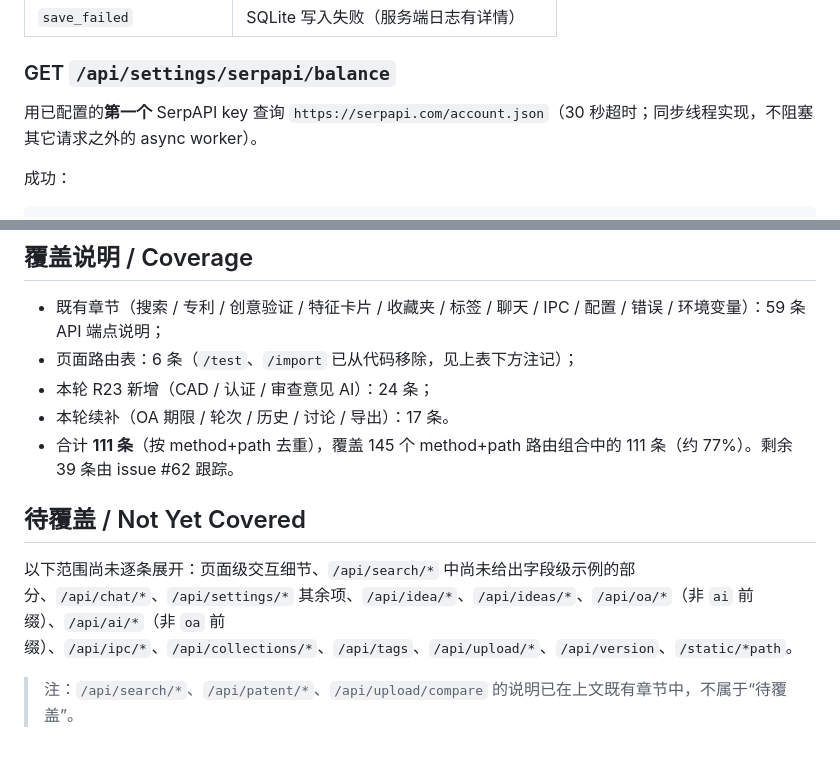
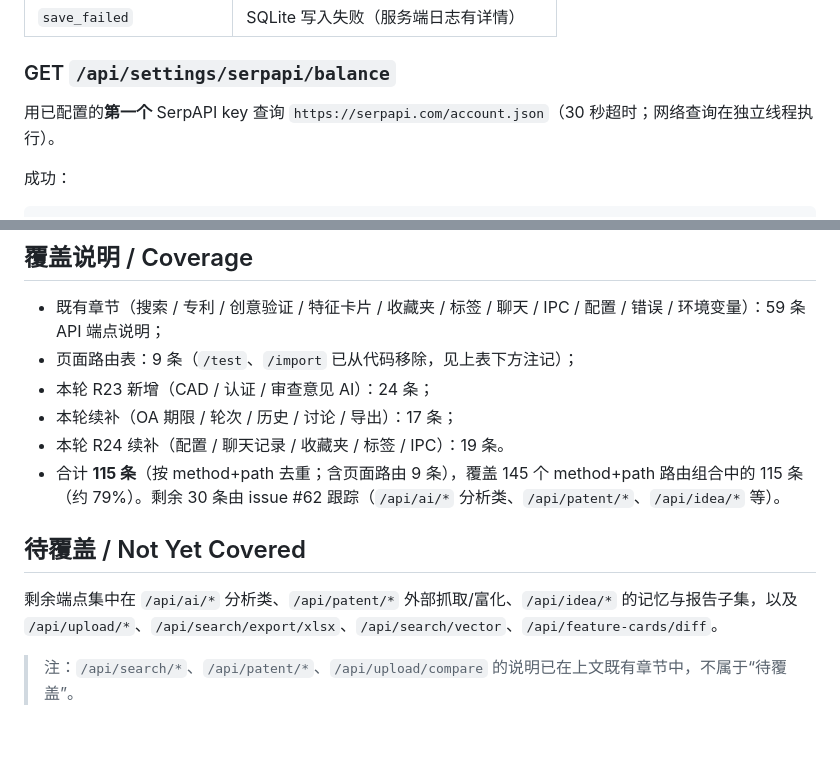
Before and after one commit to jsshwqz/innoforge, a Markdown page: docs/API.md, 2 parts joined by grey strips. Drawn GitHub-style.

```diff
--- a/docs/API.md
+++ b/docs/API.md
@@ -1373,7 +1373,7 @@ Response:
 
 ### GET `/api/settings/serpapi/balance`
 
-用已配置的**第一个** SerpAPI key 查询 `https://serpapi.com/account.json`（30 秒超时；同步线程实现，不阻塞其它请求之外的 async worker）。
+用已配置的**第一个** SerpAPI key 查询 `https://serpapi.com/account.json`（30 秒超时；网络查询在独立线程执行）。
 
 成功：
 
@@ -1491,13 +1491,14 @@ Response:
 ## 覆盖说明 / Coverage
 
 - 既有章节（搜索 / 专利 / 创意验证 / 特征卡片 / 收藏夹 / 标签 / 聊天 / IPC / 配置 / 错误 / 环境变量）：59 条 API 端点说明；
-- 页面路由表：6 条（`/test`、`/import` 已从代码移除，见上表下方注记）；
+- 页面路由表：9 条（`/test`、`/import` 已从代码移除，见上表下方注记）；
 - 本轮 R23 新增（CAD / 认证 / 审查意见 AI）：24 条；
-- 本轮续补（OA 期限 / 轮次 / 历史 / 讨论 / 导出）：17 条。
-- 合计 **111 条**（按 method+path 去重），覆盖 145 个 method+path 路由组合中的 111 条（约 77%）。剩余 39 条由 issue #62 跟踪。
+- 本轮续补（OA 期限 / 轮次 / 历史 / 讨论 / 导出）：17 条；
+- 本轮 R24 续补（配置 / 聊天记录 / 收藏夹 / 标签 / IPC）：19 条。
+- 合计 **115 条**（按 method+path 去重；含页面路由 9 条），覆盖 145 个 method+path 路由组合中的 115 条（约 79%）。剩余 30 条由 issue #62 跟踪（`/api/ai/*` 分析类、`/api/patent/*`、`/api/idea/*` 等）。
 
 ## 待覆盖 / Not Yet Covered
 
-以下范围尚未逐条展开：页面级交互细节、`/api/search/*` 中尚未给出字段级示例的部分、`/api/chat/*`、`/api/settings/*` 其余项、`/api/idea/*`、`/api/ideas/*`、`/api/oa/*`（非 `ai` 前缀）、`/api/ai/*`（非 `oa` 前缀）、`/api/ipc/*`、`/api/collections/*`、`/api/tags`、`/api/upload/*`、`/api/version`、`/static/*path`。
+剩余端点集中在 `/api/ai/*` 分析类、`/api/patent/*` 外部抓取/富化、`/api/idea/*` 的记忆与报告子集，以及 `/api/upload/*`、`/api/search/export/xlsx`、`/api/search/vector`、`/api/feature-cards/diff`。
 
 > 注：`/api/search/*`、`/api/patent/*`、`/api/upload/compare` 的说明已在上文既有章节中，不属于“待覆盖”。
```
Also changed, not shown: docs/plans/STATUS.md (+10 -0 lines).
